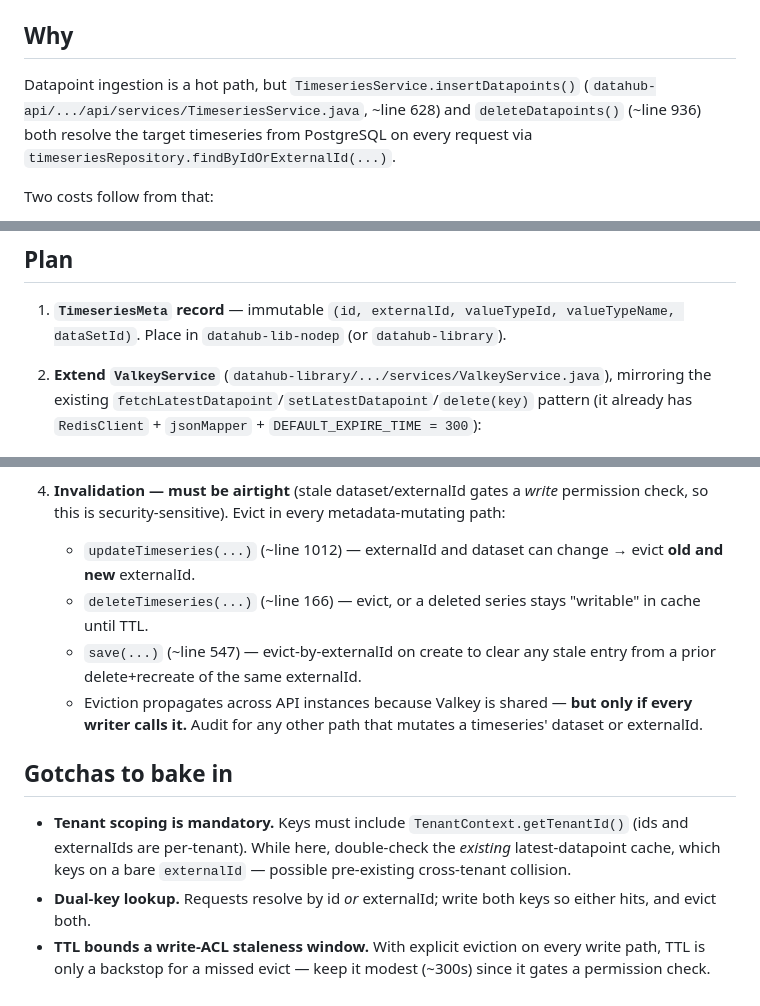
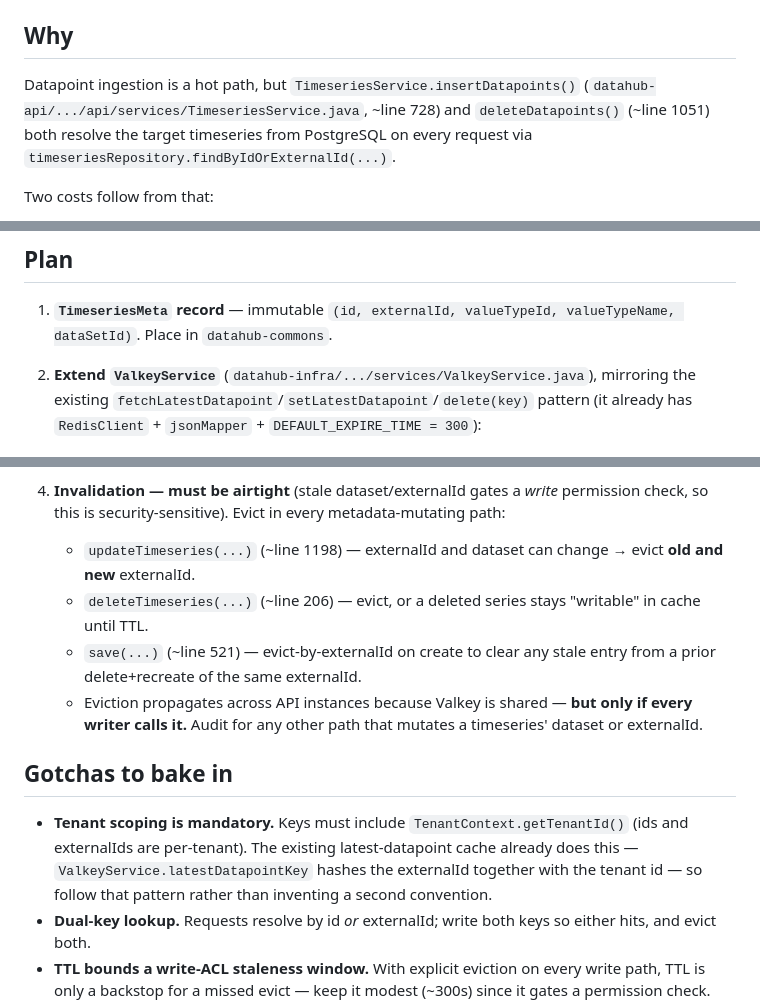
Before and after one commit to IntelliStream-DataHub/datahub-platform, a Markdown page: datahub-api/DATAPOINT_METADATA_CACHE.md, 3 parts joined by grey strips. GitHub-like rendering.

Commit message:
docs(api): point the metadata-cache note at modules that exist
datahub-lib-nodep is now datahub-commons and there is no datahub-library: ValkeyService lives in datahub-infra. The latest-datapoint cache is already tenant-scoped via latestDatapointKey, so the gotcha now says follow it rather than go hunting. Line references refreshed.

Signed-off-by: samuel <samuel@intellistream.ai>

```diff
--- a/datahub-api/DATAPOINT_METADATA_CACHE.md
+++ b/datahub-api/DATAPOINT_METADATA_CACHE.md
@@ -7,8 +7,8 @@
 ## Why
 
 Datapoint ingestion is a hot path, but `TimeseriesService.insertDatapoints()`
-(`datahub-api/.../api/services/TimeseriesService.java`, ~line 628) and
-`deleteDatapoints()` (~line 936) both resolve the target timeseries from
+(`datahub-api/.../api/services/TimeseriesService.java`, ~line 728) and
+`deleteDatapoints()` (~line 1051) both resolve the target timeseries from
 PostgreSQL on every request via `timeseriesRepository.findByIdOrExternalId(...)`.
 
 Two costs follow from that:
@@ -44,9 +44,9 @@ That is the entire cacheable payload — small and stable.
 ## Plan
 
 1. **`TimeseriesMeta` record** — immutable `(id, externalId, valueTypeId,
-   valueTypeName, dataSetId)`. Place in `datahub-lib-nodep` (or `datahub-library`).
+   valueTypeName, dataSetId)`. Place in `datahub-commons`.
 
-2. **Extend `ValkeyService`** (`datahub-library/.../services/ValkeyService.java`),
+2. **Extend `ValkeyService`** (`datahub-infra/.../services/ValkeyService.java`),
    mirroring the existing `fetchLatestDatapoint`/`setLatestDatapoint`/`delete(key)`
    pattern (it already has `RedisClient` + `jsonMapper` + `DEFAULT_EXPIRE_TIME = 300`):
    - `Optional<TimeseriesMeta> fetchTimeseriesMeta(String tenantId, String lookupKey)`
@@ -66,11 +66,11 @@ That is the entire cacheable payload — small and stable.
 4. **Invalidation — must be airtight** (stale dataset/externalId gates a *write*
    permission check, so this is security-sensitive). Evict in every metadata-mutating
    path:
-   - `updateTimeseries(...)` (~line 1012) — externalId and dataset can change →
+   - `updateTimeseries(...)` (~line 1198) — externalId and dataset can change →
      evict **old and new** externalId.
-   - `deleteTimeseries(...)` (~line 166) — evict, or a deleted series stays
+   - `deleteTimeseries(...)` (~line 206) — evict, or a deleted series stays
      "writable" in cache until TTL.
-   - `save(...)` (~line 547) — evict-by-externalId on create to clear any stale
+   - `save(...)` (~line 521) — evict-by-externalId on create to clear any stale
      entry from a prior delete+recreate of the same externalId.
    - Eviction propagates across API instances because Valkey is shared — **but only
      if every writer calls it.** Audit for any other path that mutates a timeseries'
@@ -79,9 +79,9 @@ That is the entire cacheable payload — small and stable.
 ## Gotchas to bake in
 
 - **Tenant scoping is mandatory.** Keys must include `TenantContext.getTenantId()`
-  (ids and externalIds are per-tenant). While here, double-check the *existing*
-  latest-datapoint cache, which keys on a bare `externalId` — possible pre-existing
-  cross-tenant collision.
+  (ids and externalIds are per-tenant). The existing latest-datapoint cache already
+  does this — `ValkeyService.latestDatapointKey` hashes the externalId together with the
+  tenant id — so follow that pattern rather than inventing a second convention.
 - **Dual-key lookup.** Requests resolve by id *or* externalId; write both keys so
   either hits, and evict both.
 - **TTL bounds a write-ACL staleness window.** With explicit eviction on every write
```
